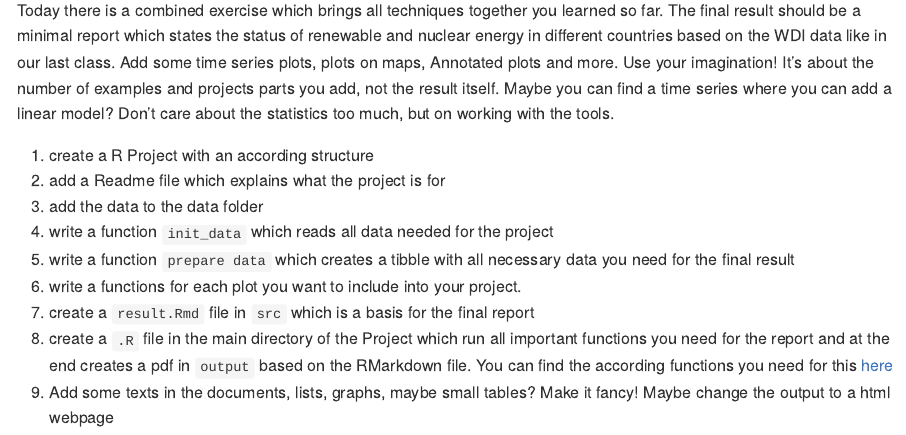
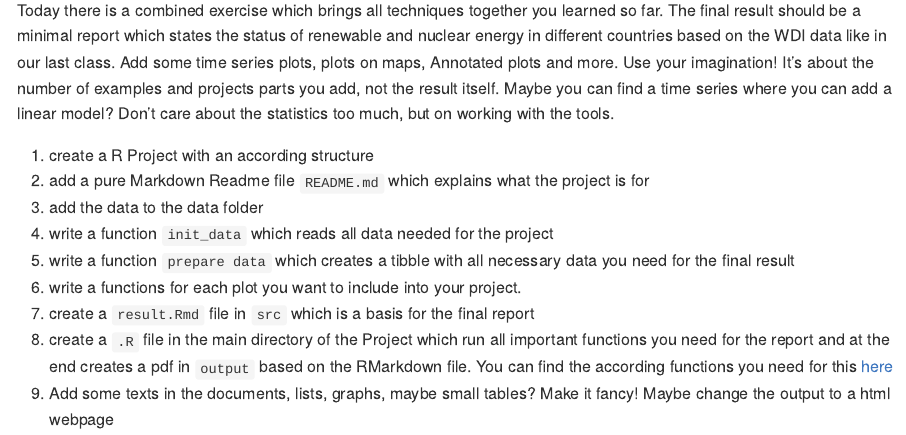
Before and after one commit to Sonicious/RCourse-WS2324, an R Markdown document (06 - Rprojects and Markdown/06.Rmd): the page in a window 1100 px wide, from 3350 px down. Rendered offline with R 4.5, knitr and Pandoc, with nearby package versions.

Commit message:
added clarifications about the README

```diff
--- a/06 - Rprojects and Markdown/06.Rmd
+++ b/06 - Rprojects and Markdown/06.Rmd
@@ -90,7 +90,7 @@ A full tutorial on RMarkdown can be found [here](https://rmarkdown.rstudio.com).
 Today there is a combined exercise which brings all techniques together you learned so far. The final result should be a minimal report which states the status of renewable and nuclear energy in different countries based on the WDI data like in our last class. Add some time series plots, plots on maps, Annotated plots and more. Use your imagination! It's about the number of examples and projects parts you add, not the result itself. Maybe you can find a time series where you can add a linear model? Don't care about the statistics too much, but on working with the tools.
 
 1. create a R Project with an according structure
-1. add a Readme file which explains what the project is for
+1. add a pure Markdown Readme file `README.md` which explains what the project is for
 1. add the data to the data folder
 1. write a function `init_data` which reads all data needed for the project
 1. write a function `prepare data` which creates a tibble with all necessary data you need for the final result
```
Also changed, not shown: 06 - Rprojects and Markdown/README.md.
